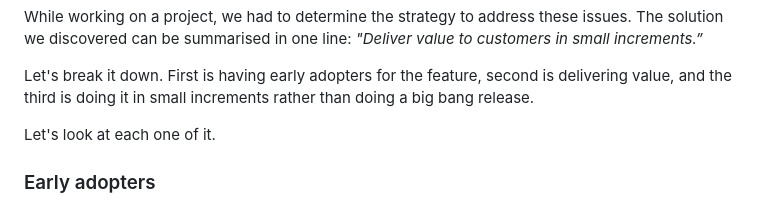
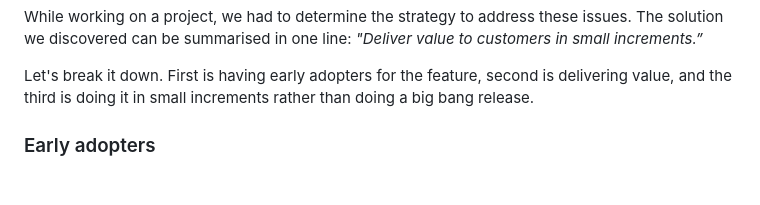
Before and after one commit to 0niket/blog, a Markdown page: clr4z5yyo000909ic9v8r42t6.md, the part around the change. Rendered like a GitHub page; blank space fills up the shorter version.

Commit message:
update post: Delivering big projects

```diff
--- a/clr4z5yyo000909ic9v8r42t6.md
+++ b/clr4z5yyo000909ic9v8r42t6.md
@@ -14,8 +14,6 @@ Big projects carry inherent risks. What if you invest months in building somethi
 While working on a project, we had to determine the strategy to address these issues. The solution we discovered can be summarised in one line: *"Deliver value to customers in small increments.”*
 
 Let's break it down. First is having early adopters for the feature, second is delivering value, and the third is doing it in small increments rather than doing a big bang release.
-
-Let's look at each one of it.
 
 ### Early adopters
 
```
